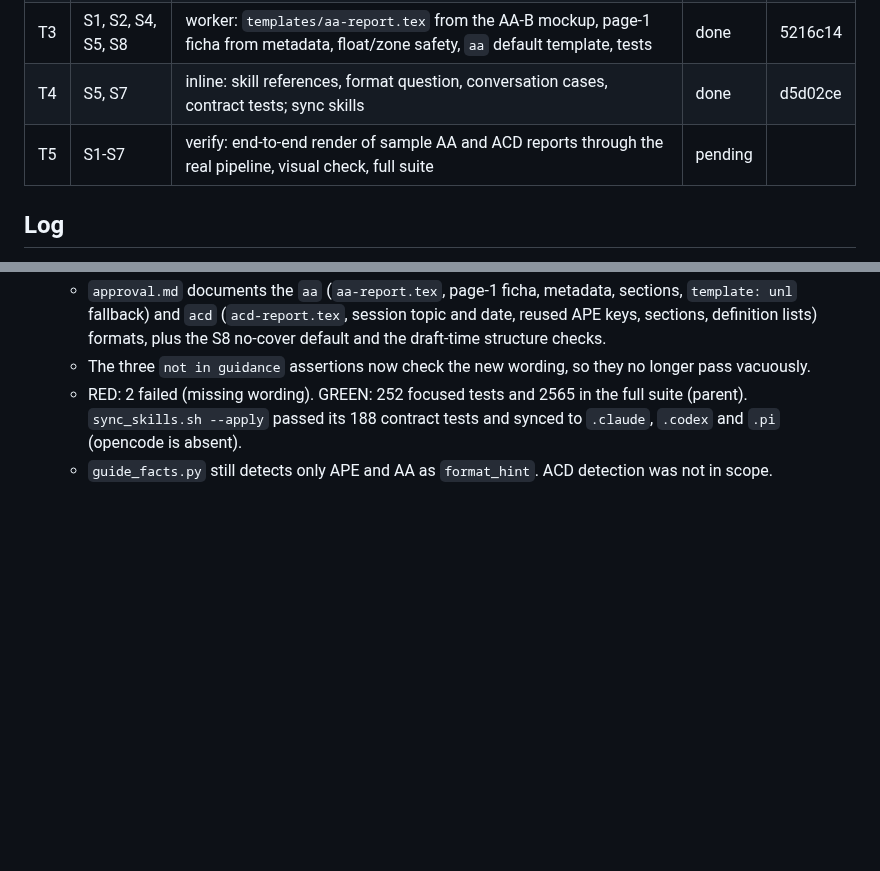
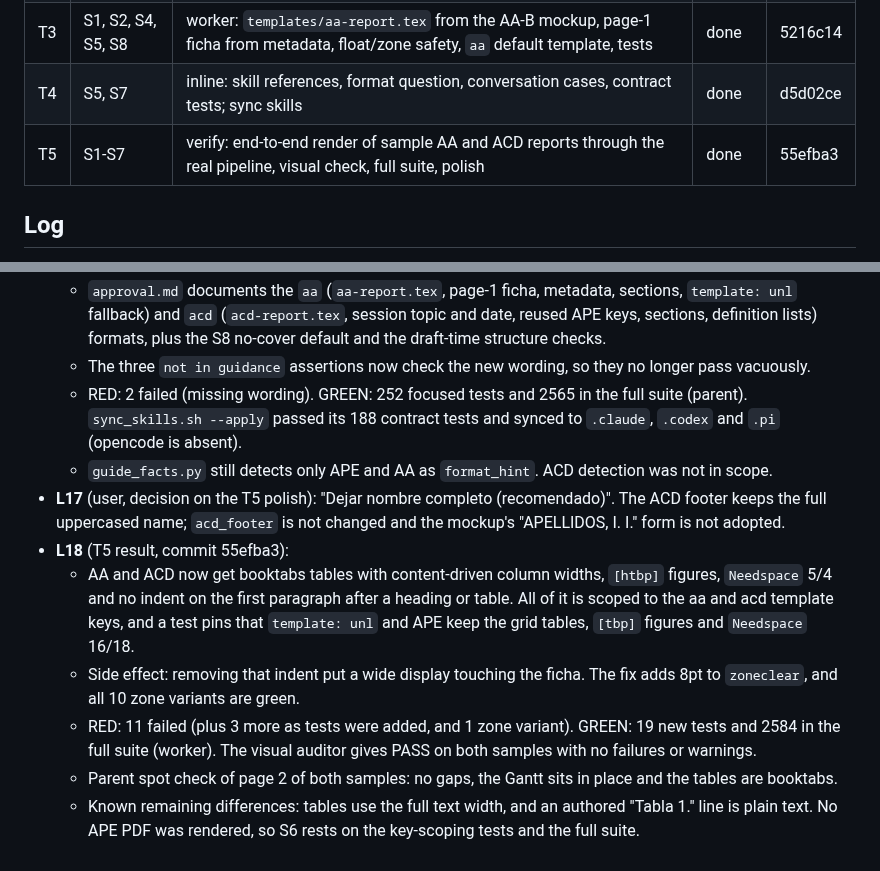
Before and after one commit to AlejandroTatum/academic-report-automation, a Markdown page: odd/tasks/aa-acd-templates.md, 2 parts joined by grey strips. GitHub-like rendering; blank space fills up the shorter version.

Commit message:
docs(odd): record T5 polish evidence and the ACD footer decision

```diff
--- a/odd/tasks/aa-acd-templates.md
+++ b/odd/tasks/aa-acd-templates.md
@@ -35,7 +35,7 @@ Give AA a dedicated template and add ACD as a new format, both from the user-app
 | T2 | S1, S3, S4, S5 | worker: `acd` format key, metadata, `templates/acd-report.tex` from the ACD-B mockup, identification block, template default, course profile, tests | done | b5ee140 |
 | T3 | S1, S2, S4, S5, S8 | worker: `templates/aa-report.tex` from the AA-B mockup, page-1 ficha from metadata, float/zone safety, `aa` default template, tests | done | 5216c14 |
 | T4 | S5, S7 | inline: skill references, format question, conversation cases, contract tests; sync skills | done | d5d02ce |
-| T5 | S1-S7 | verify: end-to-end render of sample AA and ACD reports through the real pipeline, visual check, full suite | pending | |
+| T5 | S1-S7 | verify: end-to-end render of sample AA and ACD reports through the real pipeline, visual check, full suite, polish | done | 55efba3 |
 
 ## Log
 
@@ -90,3 +90,10 @@ Give AA a dedicated template and add ACD as a new format, both from the user-app
   - The three `not in guidance` assertions now check the new wording, so they no longer pass vacuously.
   - RED: 2 failed (missing wording). GREEN: 252 focused tests and 2565 in the full suite (parent). `sync_skills.sh --apply` passed its 188 contract tests and synced to `.claude`, `.codex` and `.pi` (opencode is absent).
   - `guide_facts.py` still detects only APE and AA as `format_hint`. ACD detection was not in scope.
+- **L17** (user, decision on the T5 polish): "Dejar nombre completo (recomendado)". The ACD footer keeps the full uppercased name; `acd_footer` is not changed and the mockup's "APELLIDOS, I. I." form is not adopted.
+- **L18** (T5 result, commit 55efba3):
+  - AA and ACD now get booktabs tables with content-driven column widths, `[htbp]` figures, `Needspace` 5/4 and no indent on the first paragraph after a heading or table. All of it is scoped to the aa and acd template keys, and a test pins that `template: unl` and APE keep the grid tables, `[tbp]` figures and `Needspace` 16/18.
+  - Side effect: removing that indent put a wide display touching the ficha. The fix adds 8pt to `zoneclear`, and all 10 zone variants are green.
+  - RED: 11 failed (plus 3 more as tests were added, and 1 zone variant). GREEN: 19 new tests and 2584 in the full suite (worker). The visual auditor gives PASS on both samples with no failures or warnings.
+  - Parent spot check of page 2 of both samples: no gaps, the Gantt sits in place and the tables are booktabs.
+  - Known remaining differences: tables use the full text width, and an authored "Tabla 1." line is plain text. No APE PDF was rendered, so S6 rests on the key-scoping tests and the full suite.
```
